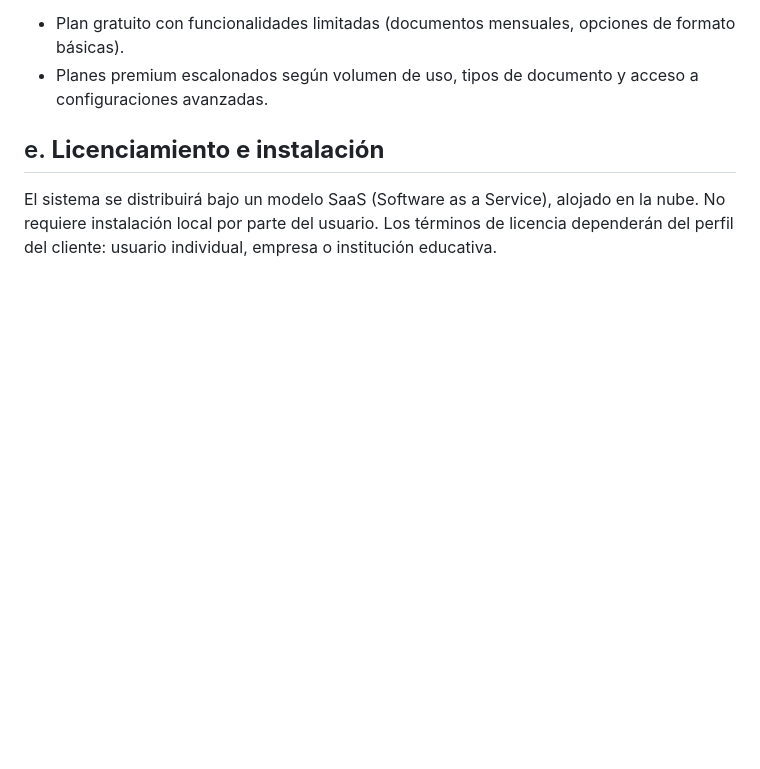
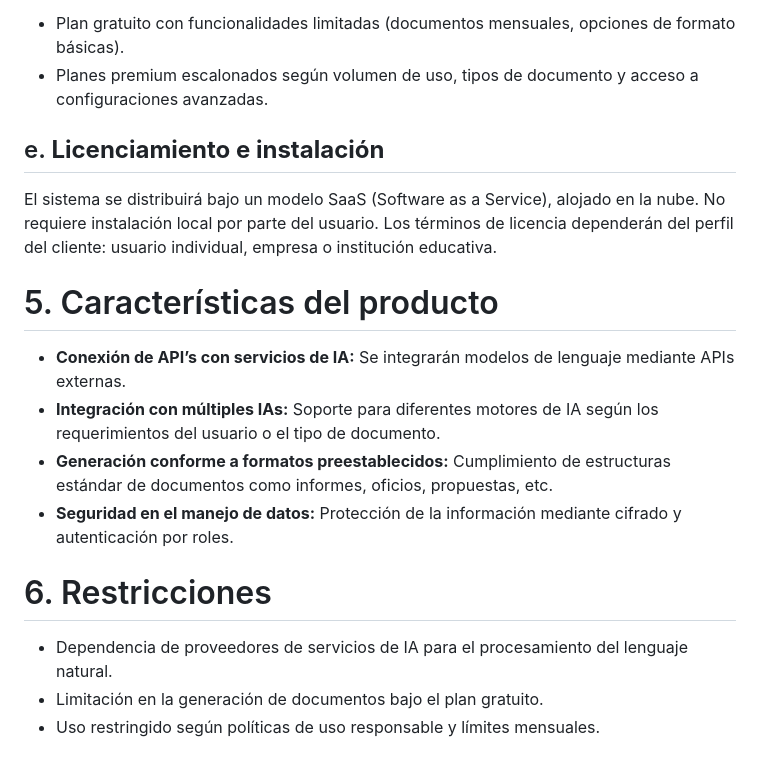
Before and after one commit to UPT-FAING-EPIS/proyecto-si784-2025-i-u2-documentos-ia, a Markdown page: Documents/FD02-Informe-Vision.md, the part around the change. GitHub-like rendering; blank space fills up the shorter version.

Commit message:
Implementación de Características y Restricciones completo en markdown de visión

```diff
--- a/Documents/FD02-Informe-Vision.md
+++ b/Documents/FD02-Informe-Vision.md
@@ -176,3 +176,14 @@
    ## e. **Licenciamiento e instalación**
    El sistema se distribuirá bajo un modelo SaaS (Software as a Service), alojado en la nube. No requiere instalación local por parte del usuario.
    Los términos de licencia dependerán del perfil del cliente: usuario individual, empresa o institución educativa.
+
+   # 5. Características del producto
+   - **Conexión de API’s con servicios de IA:** Se integrarán modelos de lenguaje mediante APIs externas.
+   - **Integración con múltiples IAs:** Soporte para diferentes motores de IA según los requerimientos del usuario o el tipo de documento.
+   - **Generación conforme a formatos preestablecidos:** Cumplimiento de estructuras estándar de documentos como informes, oficios, propuestas, etc.
+   - **Seguridad en el manejo de datos:** Protección de la información mediante cifrado y autenticación por roles.
+
+   # 6. Restricciones
+   - Dependencia de proveedores de servicios de IA para el procesamiento del lenguaje natural.
+   - Limitación en la generación de documentos bajo el plan gratuito.
+   - Uso restringido según políticas de uso responsable y límites mensuales.
```
